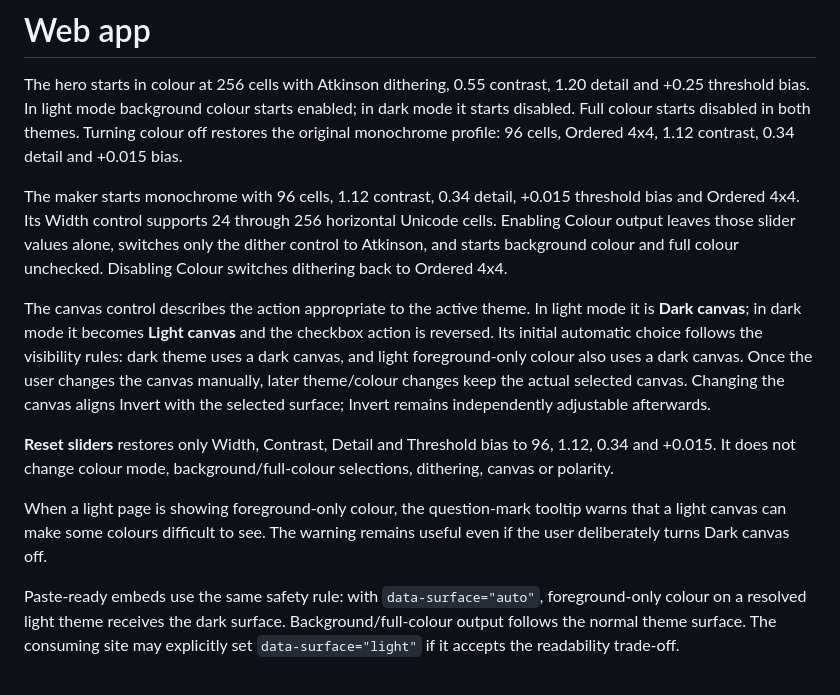
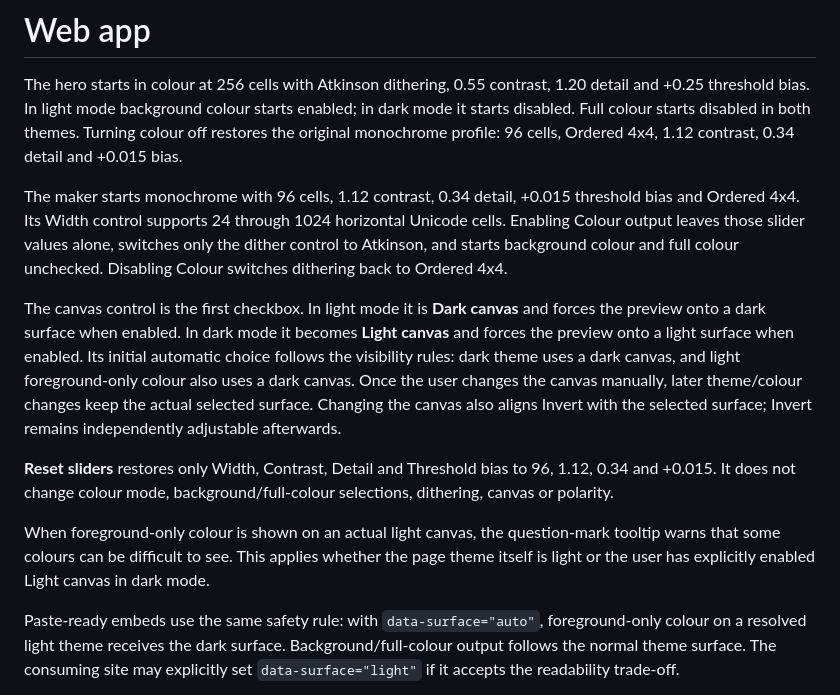
Before and after one commit to kitty-crow/braille-art-maker, a Markdown page: docs/web.md, the part around the change. Drawn GitHub-style.

Commit message:
Document canvas surfaces and 1024-column maker

```diff
--- a/docs/web.md
+++ b/docs/web.md
@@ -2,13 +2,13 @@
 
 The hero starts in colour at 256 cells with Atkinson dithering, 0.55 contrast, 1.20 detail and +0.25 threshold bias. In light mode background colour starts enabled; in dark mode it starts disabled. Full colour starts disabled in both themes. Turning colour off restores the original monochrome profile: 96 cells, Ordered 4x4, 1.12 contrast, 0.34 detail and +0.015 bias.
 
-The maker starts monochrome with 96 cells, 1.12 contrast, 0.34 detail, +0.015 threshold bias and Ordered 4x4. Its Width control supports 24 through 256 horizontal Unicode cells. Enabling Colour output leaves those slider values alone, switches only the dither control to Atkinson, and starts background colour and full colour unchecked. Disabling Colour switches dithering back to Ordered 4x4.
+The maker starts monochrome with 96 cells, 1.12 contrast, 0.34 detail, +0.015 threshold bias and Ordered 4x4. Its Width control supports 24 through 1024 horizontal Unicode cells. Enabling Colour output leaves those slider values alone, switches only the dither control to Atkinson, and starts background colour and full colour unchecked. Disabling Colour switches dithering back to Ordered 4x4.
 
-The canvas control describes the action appropriate to the active theme. In light mode it is **Dark canvas**; in dark mode it becomes **Light canvas** and the checkbox action is reversed. Its initial automatic choice follows the visibility rules: dark theme uses a dark canvas, and light foreground-only colour also uses a dark canvas. Once the user changes the canvas manually, later theme/colour changes keep the actual selected canvas. Changing the canvas aligns Invert with the selected surface; Invert remains independently adjustable afterwards.
+The canvas control is the first checkbox. In light mode it is **Dark canvas** and forces the preview onto a dark surface when enabled. In dark mode it becomes **Light canvas** and forces the preview onto a light surface when enabled. Its initial automatic choice follows the visibility rules: dark theme uses a dark canvas, and light foreground-only colour also uses a dark canvas. Once the user changes the canvas manually, later theme/colour changes keep the actual selected surface. Changing the canvas also aligns Invert with the selected surface; Invert remains independently adjustable afterwards.
 
 **Reset sliders** restores only Width, Contrast, Detail and Threshold bias to 96, 1.12, 0.34 and +0.015. It does not change colour mode, background/full-colour selections, dithering, canvas or polarity.
 
-When a light page is showing foreground-only colour, the question-mark tooltip warns that a light canvas can make some colours difficult to see. The warning remains useful even if the user deliberately turns Dark canvas off.
+When foreground-only colour is shown on an actual light canvas, the question-mark tooltip warns that some colours can be difficult to see. This applies whether the page theme itself is light or the user has explicitly enabled Light canvas in dark mode.
 
 Paste-ready embeds use the same safety rule: with `data-surface="auto"`, foreground-only colour on a resolved light theme receives the dark surface. Background/full-colour output follows the normal theme surface. The consuming site may explicitly set `data-surface="light"` if it accepts the readability trade-off.
 
```
